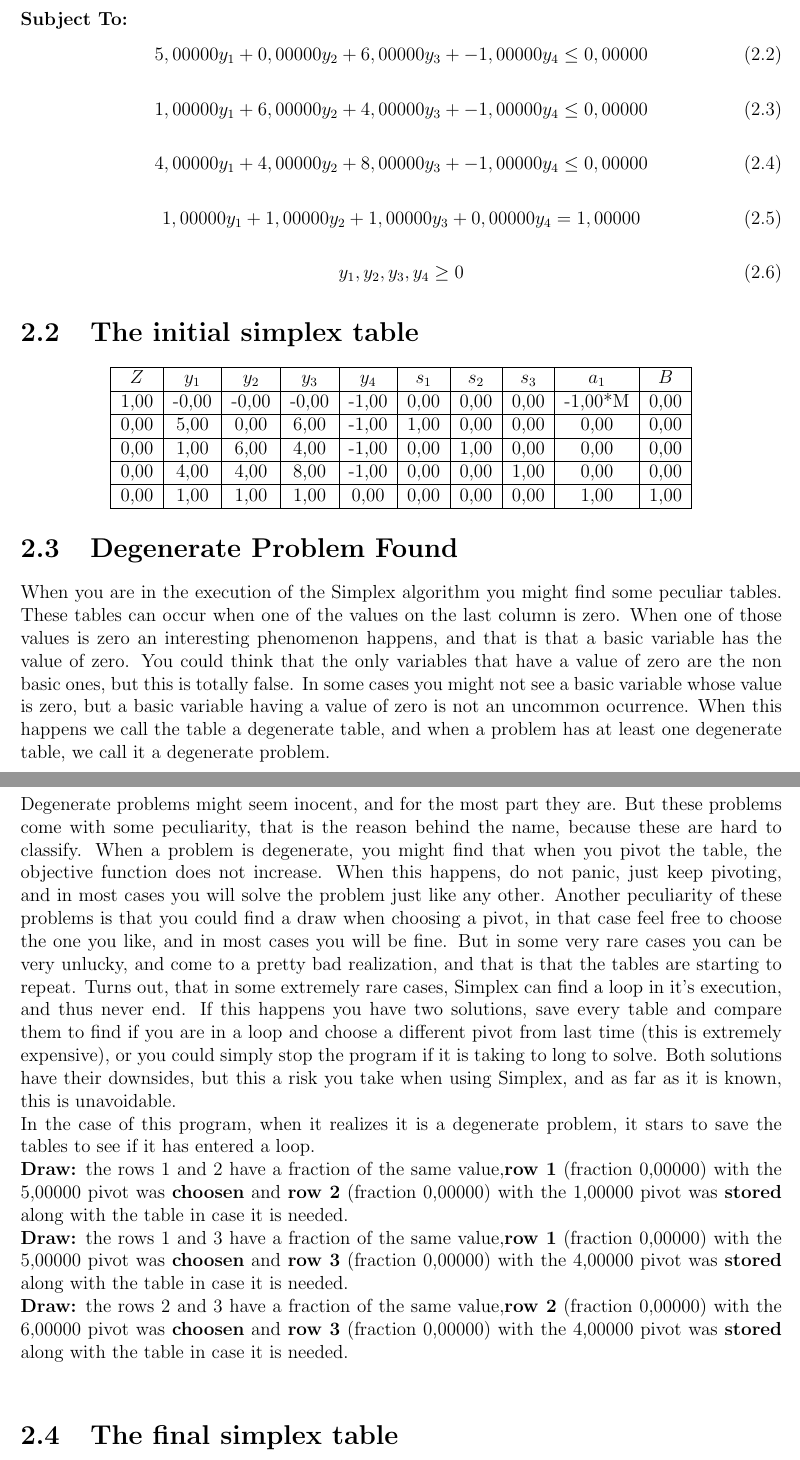
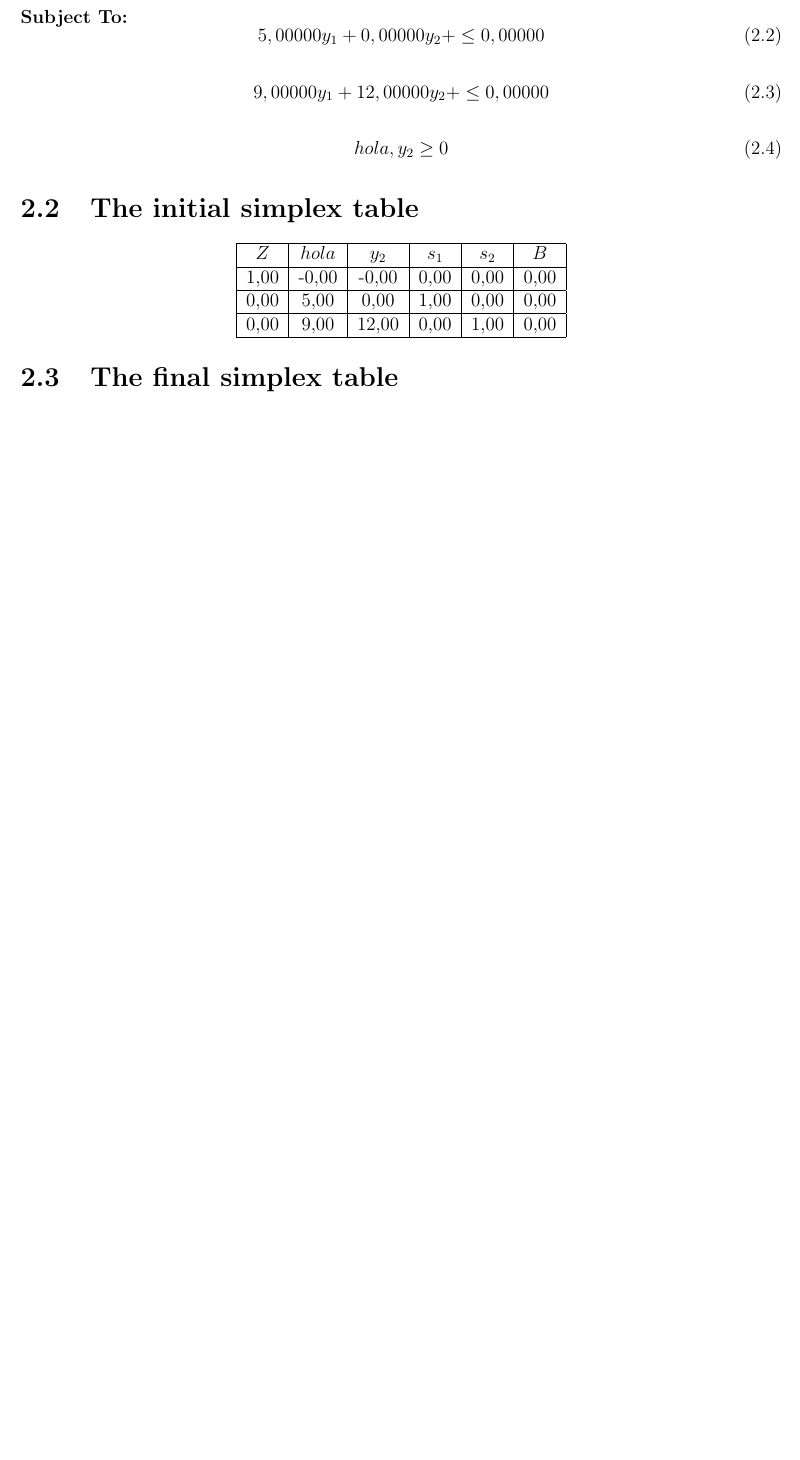
Before and after one commit to GeraldlTzy/Simplex, a LaTeX document (LaTeX/Simplex_Report.tex): two parts of pages 6 and 7 of 9 before the commit and part of page 6 of 8 after it, the two joined at a grey line, cut so that both start at the same text, the shorter picture padded with empty space. Compiled offline with pdfLaTeX.

Commit message:
ahora pone las variables en las res

```diff
--- a/LaTeX/Simplex_Report.tex
+++ b/LaTeX/Simplex_Report.tex
@@ -121,60 +121,30 @@ z = 0,00000y_{1} + 0,00000y_{2} + 0,00000y_{3} + 1,00000y_{4}
 \end{dmath}
 \textbf{Subject To:}
 \begin{dmath}
-5,00000y_{1} + 0,00000y_{2} + 6,00000y_{3} + -1,00000y_{4} \leq0,00000
+5,00000y_{1} + 0,00000y_{2} + \leq0,00000
 \end{dmath}
 \begin{dmath}
-1,00000y_{1} + 6,00000y_{2} + 4,00000y_{3} + -1,00000y_{4} \leq0,00000
+9,00000y_{1} + 12,00000y_{2} + \leq0,00000
 \end{dmath}
 \begin{dmath}
-4,00000y_{1} + 4,00000y_{2} + 8,00000y_{3} + -1,00000y_{4} \leq0,00000
-\end{dmath}
-\begin{dmath}
-1,00000y_{1} + 1,00000y_{2} + 1,00000y_{3} + 0,00000y_{4} =1,00000
-\end{dmath}
-\begin{dmath}
-y_{1},y_{2},y_{3},y_{4} \geq 0
+hola,y_{2} \geq 0
 \end{dmath}
 \section{The initial simplex table}
 \begin{center}
 \begin{adjustbox}{max width=1\textwidth,keepaspectratio}
-\begin{tabular}{|c|c|c|c|c|c|c|c|c|c|}
+\begin{tabular}{|c|c|c|c|c|c|}
  \hline
-$Z$ & $y_{1}$ & $y_{2}$ & $y_{3}$ & $y_{4}$ & $s_{1}$ & $s_{2}$ & $s_{3}$ & $a_{1}$ & $B$\\
+$Z$ & $hola$ & $y_{2}$ & $s_{1}$ & $s_{2}$ & $B$\\
  \hline
-1,00 & -0,00 & -0,00 & -0,00 & -1,00 & 0,00 & 0,00 & 0,00 & -1,00*M & 0,00\\
+1,00 & -0,00 & -0,00 & 0,00 & 0,00 & 0,00\\
  \hline
-0,00 & 5,00 & 0,00 & 6,00 & -1,00 & 1,00 & 0,00 & 0,00 & 0,00 & 0,00\\
+0,00 & 5,00 & 0,00 & 1,00 & 0,00 & 0,00\\
  \hline
-0,00 & 1,00 & 6,00 & 4,00 & -1,00 & 0,00 & 1,00 & 0,00 & 0,00 & 0,00\\
- \hline
-0,00 & 4,00 & 4,00 & 8,00 & -1,00 & 0,00 & 0,00 & 1,00 & 0,00 & 0,00\\
- \hline
-0,00 & 1,00 & 1,00 & 1,00 & 0,00 & 0,00 & 0,00 & 0,00 & 1,00 & 1,00\\
+0,00 & 9,00 & 12,00 & 0,00 & 1,00 & 0,00\\
  \hline
 \end{tabular}
 \end{adjustbox}
 \end{center}
-\section{Degenerate Problem Found}
-When you are in the execution of the Simplex algorithm you might find some peculiar tables.
-These tables can occur when one of the values on the last column is zero.
-When one of those values is zero an interesting phenomenon happens, and that is that a basic variable has the value of zero.
-You could think that the only variables that have a value of zero are the non basic ones, but this is totally false.
-In some cases you might not see a basic variable whose value is zero, but a basic variable having a value of zero is not an uncommon ocurrence.
-When this happens we call the table a degenerate table, and when a problem has at least one degenerate table, we call it a degenerate problem.\\
-Degenerate problems might seem inocent, and for the most part they are.
-But these problems come with some peculiarity, that is the reason behind the name, because these are hard to classify.
-When a problem is degenerate, you might find that when you pivot the table, the objective function does not increase.
-When this happens, do not panic, just keep pivoting, and in most cases you will solve the problem just like any other.
-Another peculiarity of these problems is that you could find a draw when choosing a pivot, in that case feel free to choose the one you like, and in most cases you will be fine.
-But in some very rare cases you can be very unlucky, and come to a pretty bad realization, and that is that the tables are starting to repeat.
-Turns out, that in some extremely rare cases, Simplex can find a loop in it's execution, and thus never end.
-If this happens you have two solutions, save every table and compare them to find if you are in a loop and choose a different pivot from last time (this is extremely expensive), or you could simply stop the program if it is taking to long to solve.
-Both solutions have their downsides, but this a risk you take when using Simplex, and as far as it is known, this is unavoidable.\\
-In the case of this program, when it realizes it is a degenerate problem, it stars to save the tables to see if it has entered a loop.\\
-\textbf{Draw:} the rows 1 and 2 have a fraction of the same value,\textbf{row 1} (fraction 0,00000) with the 5,00000 pivot was \textbf{choosen} and \textbf{row 2} (fraction 0,00000) with the 1,00000 pivot was \textbf{stored} along with the table in case it is needed.\\
-\textbf{Draw:} the rows 1 and 3 have a fraction of the same value,\textbf{row 1} (fraction 0,00000) with the 5,00000 pivot was \textbf{choosen} and \textbf{row 3} (fraction 0,00000) with the 4,00000 pivot was \textbf{stored} along with the table in case it is needed.\\
-\textbf{Draw:} the rows 2 and 3 have a fraction of the same value,\textbf{row 2} (fraction 0,00000) with the 6,00000 pivot was \textbf{choosen} and \textbf{row 3} (fraction 0,00000) with the 4,00000 pivot was \textbf{stored} along with the table in case it is needed.\\
 \section{The final simplex table}
 \begin{center}
 \begin{adjustbox}{max width=1\textwidth,keepaspectratio}
```
Also changed, not shown: LaTeX/Simplex_Report.pdf, LaTeX/Simplex_Report.tex (44 more changed lines), 6 other files.
